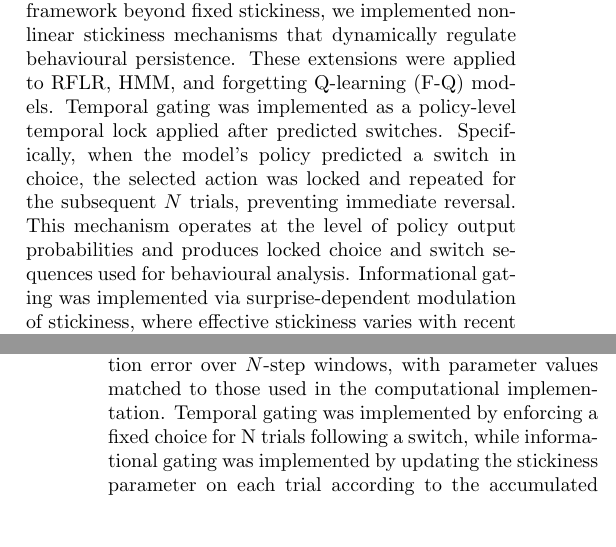
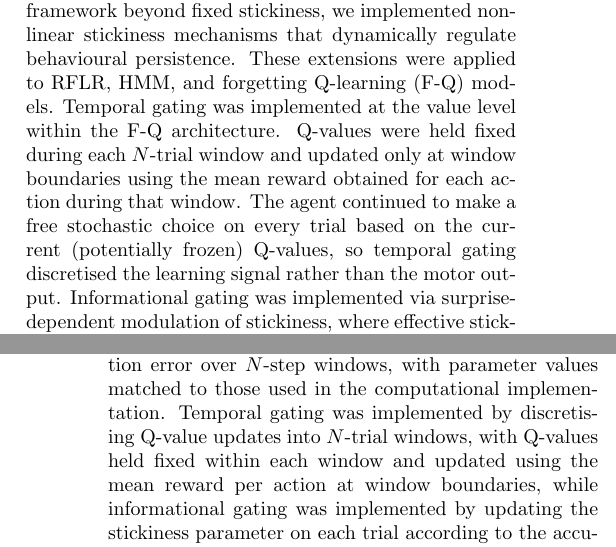
Before and after one commit to BobRice1/Stochastic-Switching-Bandits, a LaTeX paper (Paper/paper.tex): two parts of the columns of pages 3 and 4 of 12, joined at a grey line, cut so that both start at the same text, the shorter picture padded with empty space. Compiled offline with pdfLaTeX.

Commit message:
changed wording regarding temporal gating

```diff
--- a/Paper/paper.tex
+++ b/Paper/paper.tex
@@ -110,7 +110,7 @@ To prevent overfitting, parameters were fit using 5-fold cross-validation over s
 Discrete temporal parameters (e.g., commitment window $N$) were selected via a nested search procedure. The outer loop enumerated candidate $N$ values, and the inner loop performed continuous optimisation of model parameters (e.g., $\alpha_{\mathrm{base}}$ and surprise sensitivity $\gamma$) using L-BFGS-B with bounds. Parameter stability was assessed via across-fold variability, and the optimal $N$ was selected via plurality vote across folds.
 
 \paragraph{\textbf{Model design: temporal gating and surprise-dependent modulation.}}
-To extend the computational framework beyond fixed stickiness, we implemented nonlinear stickiness mechanisms that dynamically regulate behavioural persistence. These extensions were applied to RFLR, HMM, and forgetting Q-learning (F-Q) models. Temporal gating was implemented as a policy-level temporal lock applied after predicted switches. Specifically, when the model’s policy predicted a switch in choice, the selected action was locked and repeated for the subsequent $N$ trials, preventing immediate reversal. This mechanism operates at the level of policy output probabilities and produces locked choice and switch sequences used for behavioural analysis. Informational gating was implemented via surprise-dependent modulation of stickiness, where effective stickiness varies with recent prediction error:
+To extend the computational framework beyond fixed stickiness, we implemented nonlinear stickiness mechanisms that dynamically regulate behavioural persistence. These extensions were applied to RFLR, HMM, and forgetting Q-learning (F-Q) models. Temporal gating was implemented at the value level within the F-Q architecture. Q-values were held fixed during each $N$-trial window and updated only at window boundaries using the mean reward obtained for each action during that window. The agent continued to make a free stochastic choice on every trial based on the current (potentially frozen) Q-values, so temporal gating discretised the learning signal rather than the motor output. Informational gating was implemented via surprise-dependent modulation of stickiness, where effective stickiness varies with recent prediction error:
 \[
 \alpha_{\text{dynamic}} = \alpha_{\text{base}} e^{+\gamma E},
 \]
@@ -118,7 +118,7 @@ with $E$ denoting accumulated prediction error over the previous $N$ trials and
 \paragraph{\textbf{Simulation protocol and recorded outputs.}}
 Synthetic behavioural sessions were generated using the same probabilistic bandit task structure described above. Models were simulated across multiple sessions, and we recorded the dynamic stickiness trace, switching frequency, and (where applicable) value estimates (e.g., Q-values for F-Q). These outputs were used to assess how adaptive stickiness regulates the balance between persistence and flexibility under stochastic feedback.
 \paragraph{\textbf{Implementation details.}}
-All extension simulations were implemented in Python using custom code written for this project. For nonlinear stickiness experiments, synthetic behavioural data were generated for 5 independent sessions of 120 trials each, with reward contingencies evolving according to a two-state Markov process with transition probability $P(\mathrm{switch})=0.1$. Behavioural metrics were averaged across sessions. Dynamic stickiness was modulated according to accumulated prediction error over $N$-step windows, with parameter values matched to those used in the computational implementation. Temporal gating was implemented by enforcing a fixed choice for N trials following a switch, while informational gating was implemented by updating the stickiness parameter on each trial according to the accumulated prediction error window. We hypothesised that dynamic stickiness would improve switching efficiency by preventing excessive switching in response to stochastic reward fluctuations and, where evaluated against baseline models, improve alignment with mouse switching dynamics.
+All extension simulations were implemented in Python using custom code written for this project. For nonlinear stickiness experiments, synthetic behavioural data were generated for 5 independent sessions of 120 trials each, with reward contingencies evolving according to a two-state Markov process with transition probability $P(\mathrm{switch})=0.1$. Behavioural metrics were averaged across sessions. Dynamic stickiness was modulated according to accumulated prediction error over $N$-step windows, with parameter values matched to those used in the computational implementation. Temporal gating was implemented by discretising Q-value updates into $N$-trial windows, with Q-values held fixed within each window and updated using the mean reward per action at window boundaries, while informational gating was implemented by updating the stickiness parameter on each trial according to the accumulated prediction error window. We hypothesised that dynamic stickiness would improve switching efficiency by preventing excessive switching in response to stochastic reward fluctuations and, where evaluated against baseline models, improve alignment with mouse switching dynamics.
 \paragraph{\textbf{Reproduction: quantitative agreement for all models.}
 Model-predicted vs mouse-observed $P(\mathrm{switch}\mid \mathrm{history})$ across histories (dotted identity line).}
 \label{fig:scatter_all_models}
```
